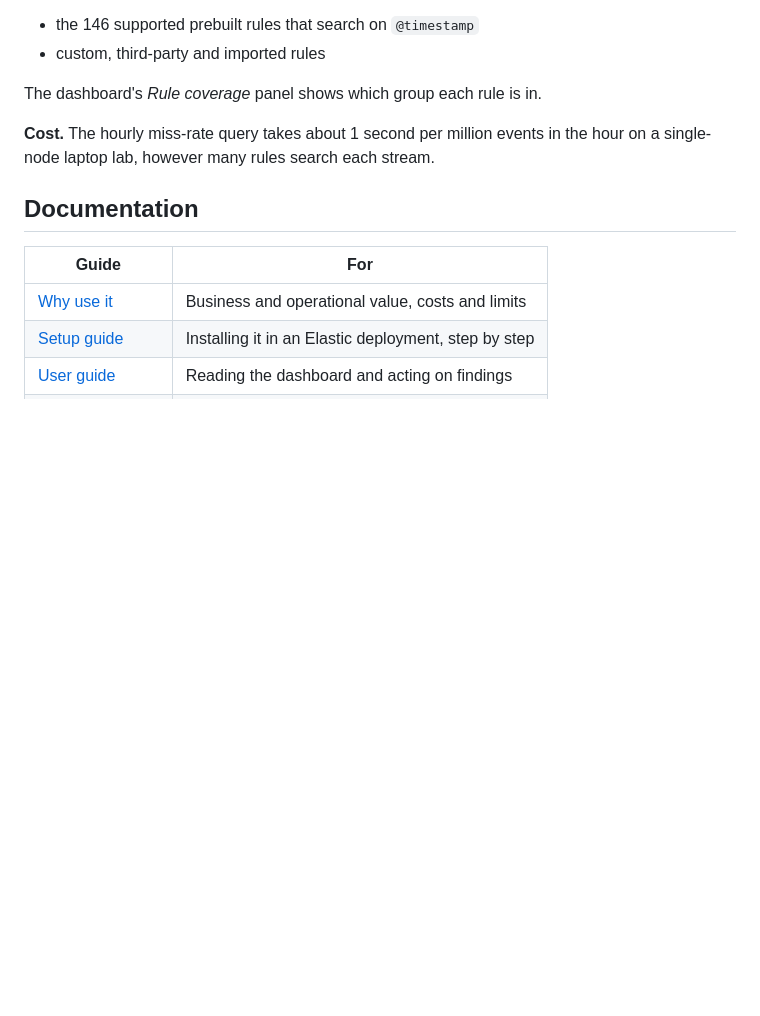
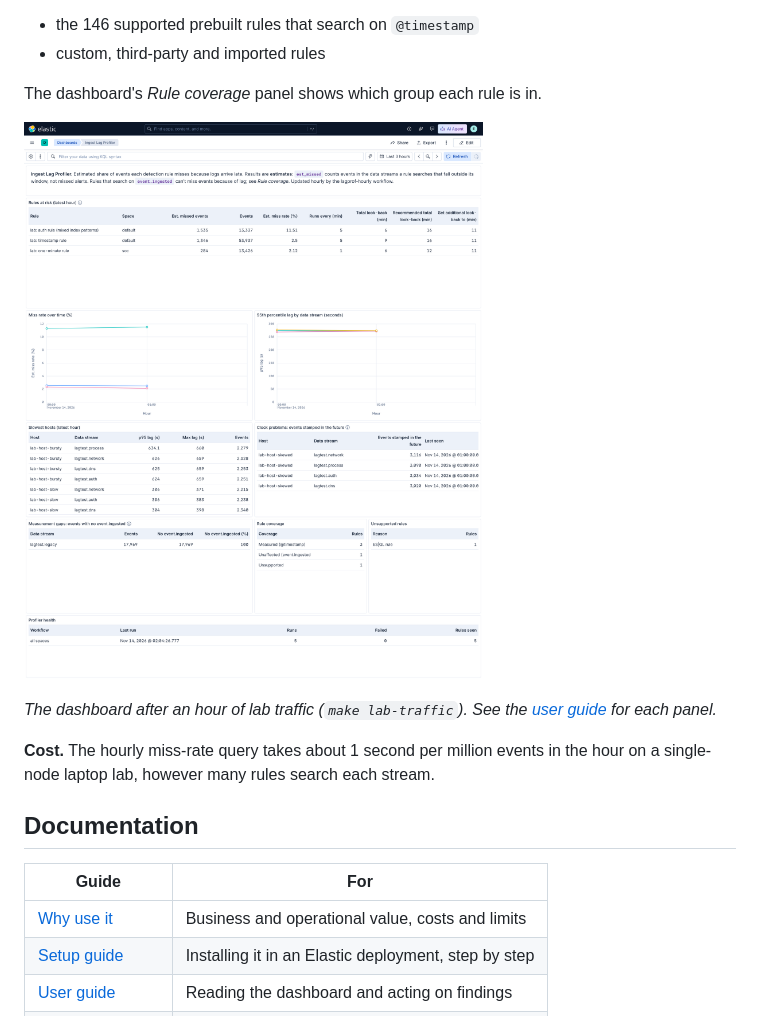
Before and after one commit to ttorbert/ingest-lag-profiler, a Markdown page: README.md, the part around the change. Drawn GitHub-style; pictures changed too: docs/images/dashboard.png (added); blank space fills up the shorter version.

```diff
--- a/README.md
+++ b/README.md
@@ -13,6 +13,10 @@ The rules at risk are:
 - custom, third-party and imported rules
 
 The dashboard's *Rule coverage* panel shows which group each rule is in.
+
+![Ingest Lag Profiler dashboard: rules at risk ranked by estimated missed events, with recommended look-backs, plus lag trends, slow hosts, clock problems, measurement gaps and rule coverage](docs/images/dashboard.png)
+
+*The dashboard after an hour of lab traffic (`make lab-traffic`). See the [user guide](docs/user-guide.md#the-dashboard) for each panel.*
 
 **Cost.** The hourly miss-rate query takes about 1 second per million events in the hour on a single-node laptop lab, however many rules search each stream.
 
```
Also changed, not shown: docs/user-guide.md (+2 -0 lines), docs/value.md (+1 -1 lines).
